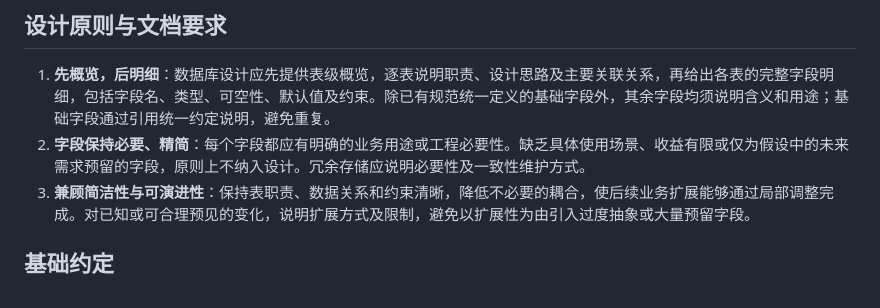
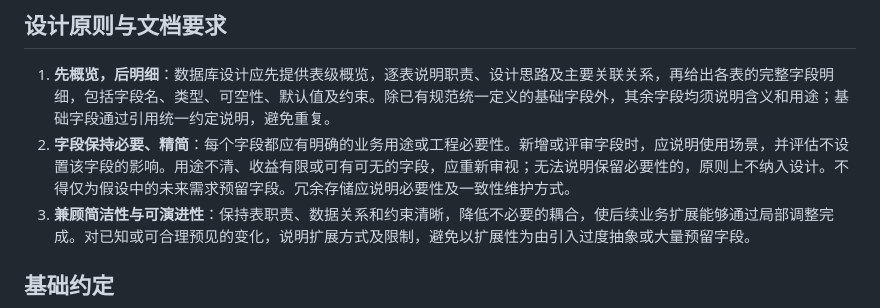
Before and after one commit to entimm/ezcmty, a Markdown page: docs/database/conventions.md, the part around the change. GitHub-like rendering.

```diff
--- a/docs/database/conventions.md
+++ b/docs/database/conventions.md
@@ -3,7 +3,7 @@
 ## 设计原则与文档要求
 
 1. **先概览，后明细**：数据库设计应先提供表级概览，逐表说明职责、设计思路及主要关联关系，再给出各表的完整字段明细，包括字段名、类型、可空性、默认值及约束。除已有规范统一定义的基础字段外，其余字段均须说明含义和用途；基础字段通过引用统一约定说明，避免重复。
-2. **字段保持必要、精简**：每个字段都应有明确的业务用途或工程必要性。缺乏具体使用场景、收益有限或仅为假设中的未来需求预留的字段，原则上不纳入设计。冗余存储应说明必要性及一致性维护方式。
+2. **字段保持必要、精简**：每个字段都应有明确的业务用途或工程必要性。新增或评审字段时，应说明使用场景，并评估不设置该字段的影响。用途不清、收益有限或可有可无的字段，应重新审视；无法说明保留必要性的，原则上不纳入设计。不得仅为假设中的未来需求预留字段。冗余存储应说明必要性及一致性维护方式。
 3. **兼顾简洁性与可演进性**：保持表职责、数据关系和约束清晰，降低不必要的耦合，使后续业务扩展能够通过局部调整完成。对已知或可合理预见的变化，说明扩展方式及限制，避免以扩展性为由引入过度抽象或大量预留字段。
 
 ## 基础约定
```
Also changed, not shown: docs/guidelines/development.md (+5 -1 lines).
